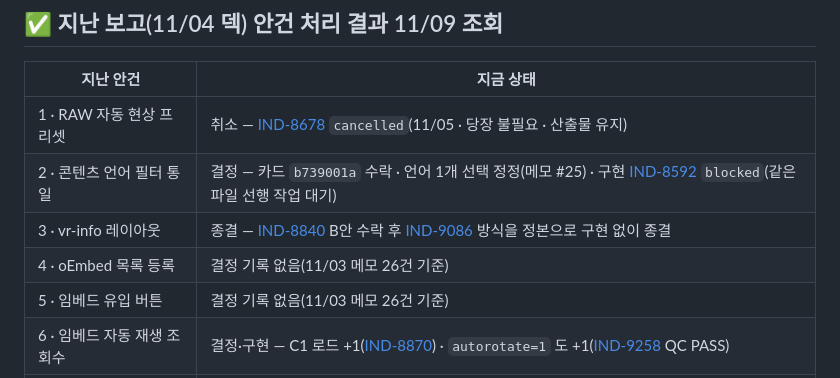
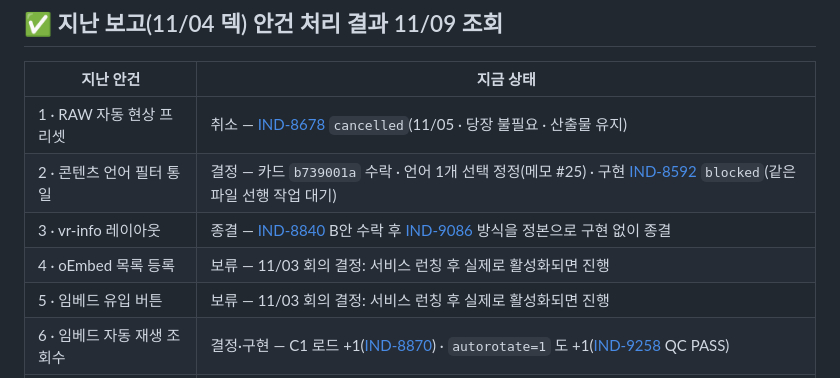
Before and after one commit to kabkee/kabkee-decks, a Markdown page: weekly-reports/2026-11-09.md, the part around one of its changes. Drawn GitHub-style.

```diff
--- a/weekly-reports/2026-11-09.md
+++ b/weekly-reports/2026-11-09.md
@@ -1204,8 +1232,8 @@ CMS for VR Crawler 로 **새로 수집한 데이터**를 플랫폼 외부VR 로
 | 1 · RAW 자동 현상 프리셋 | <span class="hl-gray">취소</span> — [IND-8678](https://kabkee-main.tailfe017f.ts.net:8443/IND/issues/IND-8678) `cancelled`(11/05 · 당장 불필요 · 산출물 유지) |
 | 2 · 콘텐츠 언어 필터 통일 | <span class="hl-green">결정</span> — 카드 `b739001a` 수락 · 언어 1개 선택 정정(메모 #25) · 구현 [IND-8592](https://kabkee-main.tailfe017f.ts.net:8443/IND/issues/IND-8592) `blocked`(같은 파일 선행 작업 대기) |
 | 3 · vr-info 레이아웃 | <span class="hl-green">종결</span> — [IND-8840](https://kabkee-main.tailfe017f.ts.net:8443/IND/issues/IND-8840) B안 수락 후 [IND-9086](https://kabkee-main.tailfe017f.ts.net:8443/IND/issues/IND-9086) 방식을 정본으로 구현 없이 종결 |
-| 4 · oEmbed 목록 등록 | <span class="hl-amber">결정 기록 없음</span>(11/03 메모 26건 기준) |
-| 5 · 임베드 유입 버튼 | <span class="hl-amber">결정 기록 없음</span>(11/03 메모 26건 기준) |
+| 4 · oEmbed 목록 등록 | <span class="hl-gray">보류</span> — 11/03 회의 결정: 서비스 런칭 후 실제로 활성화되면 진행 |
+| 5 · 임베드 유입 버튼 | <span class="hl-gray">보류</span> — 11/03 회의 결정: 서비스 런칭 후 실제로 활성화되면 진행 |
 | 6 · 임베드 자동 재생 조회수 | <span class="hl-green">결정·구현</span> — C1 로드 +1([IND-8870](https://kabkee-main.tailfe017f.ts.net:8443/IND/issues/IND-8870)) · `autorotate=1` 도 +1([IND-9258](https://kabkee-main.tailfe017f.ts.net:8443/IND/issues/IND-9258) QC PASS) |
 | 7 · 그 밖 6건 | <span class="hl-amber">결정 기록 없음</span>(flat 제목 · 검토자 · client 배포 · CloudFront · DB 사양) · 시연 데이터는 [IND-9049](https://kabkee-main.tailfe017f.ts.net:8443/IND/issues/IND-9049) 회의 후 정리 |
 
```
Also changed, not shown: other parts of weekly-reports/2026-11-09.md (+29 -1 lines), weekly-reports/assets/2026-11-09/ind9238-hero-excluded.jpg (added), weekly-reports/assets/2026-11-09/ind9238-hero-table.jpg (added), 1 other file.
